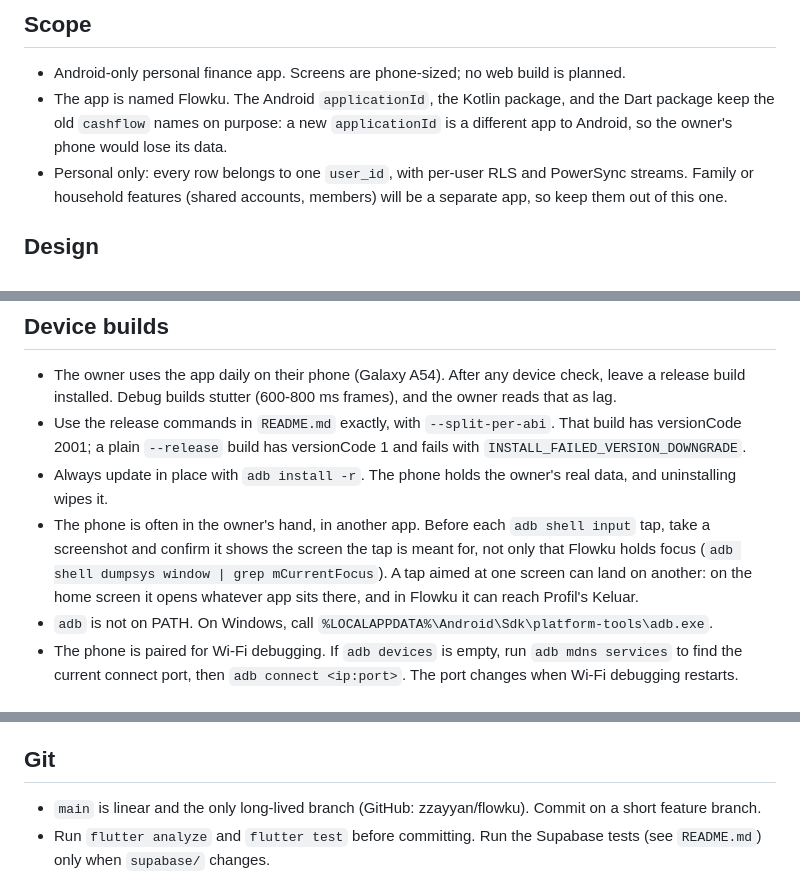
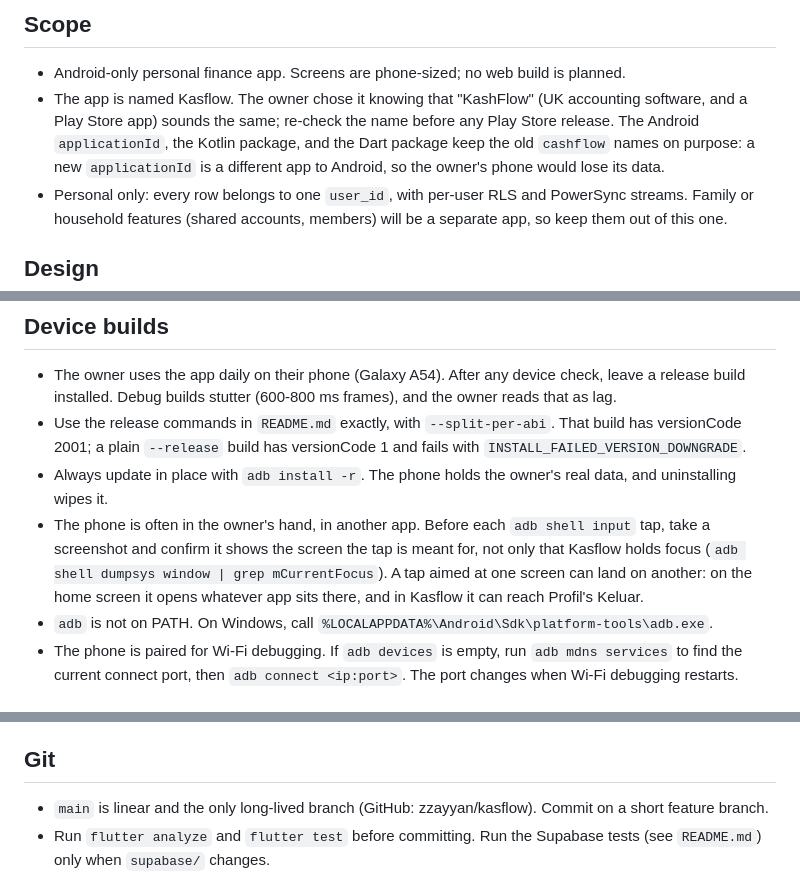
Before and after one commit to zzayyan/kasflow, a Markdown page: AGENTS.md, 3 parts joined by grey strips. Drawn GitHub-style.

```diff
--- a/AGENTS.md
+++ b/AGENTS.md
@@ -32,7 +32,7 @@ For a library or SDK question (Flutter, PowerSync, Supabase), look up current do
 ## Scope
 
 - Android-only personal finance app. Screens are phone-sized; no web build is planned.
-- The app is named Flowku. The Android `applicationId`, the Kotlin package, and the Dart package keep the old `cashflow` names on purpose: a new `applicationId` is a different app to Android, so the owner's phone would lose its data.
+- The app is named Kasflow. The owner chose it knowing that "KashFlow" (UK accounting software, and a Play Store app) sounds the same; re-check the name before any Play Store release. The Android `applicationId`, the Kotlin package, and the Dart package keep the old `cashflow` names on purpose: a new `applicationId` is a different app to Android, so the owner's phone would lose its data.
 - Personal only: every row belongs to one `user_id`, with per-user RLS and PowerSync streams. Family or household features (shared accounts, members) will be a separate app, so keep them out of this one.
 
 ## Design
@@ -51,7 +51,7 @@ For a library or SDK question (Flutter, PowerSync, Supabase), look up current do
 - The owner uses the app daily on their phone (Galaxy A54). After any device check, leave a release build installed. Debug builds stutter (600-800 ms frames), and the owner reads that as lag.
 - Use the release commands in `README.md` exactly, with `--split-per-abi`. That build has versionCode 2001; a plain `--release` build has versionCode 1 and fails with `INSTALL_FAILED_VERSION_DOWNGRADE`.
 - Always update in place with `adb install -r`. The phone holds the owner's real data, and uninstalling wipes it.
-- The phone is often in the owner's hand, in another app. Before each `adb shell input` tap, take a screenshot and confirm it shows the screen the tap is meant for, not only that Flowku holds focus (`adb shell dumpsys window | grep mCurrentFocus`). A tap aimed at one screen can land on another: on the home screen it opens whatever app sits there, and in Flowku it can reach Profil's Keluar.
+- The phone is often in the owner's hand, in another app. Before each `adb shell input` tap, take a screenshot and confirm it shows the screen the tap is meant for, not only that Kasflow holds focus (`adb shell dumpsys window | grep mCurrentFocus`). A tap aimed at one screen can land on another: on the home screen it opens whatever app sits there, and in Kasflow it can reach Profil's Keluar.
 - `adb` is not on PATH. On Windows, call `%LOCALAPPDATA%\Android\Sdk\platform-tools\adb.exe`.
 - The phone is paired for Wi-Fi debugging. If `adb devices` is empty, run `adb mdns services` to find the current connect port, then `adb connect <ip:port>`. The port changes when Wi-Fi debugging restarts.
 
@@ -62,7 +62,7 @@ For a library or SDK question (Flutter, PowerSync, Supabase), look up current do
 
 ## Git
 
-- `main` is linear and the only long-lived branch (GitHub: zzayyan/flowku). Commit on a short feature branch.
+- `main` is linear and the only long-lived branch (GitHub: zzayyan/kasflow). Commit on a short feature branch.
 - Run `flutter analyze` and `flutter test` before committing. Run the Supabase tests (see `README.md`) only when `supabase/` changes.
 - When the owner approves, fast-forward main (`git merge --ff-only <branch>`), `git push origin main`, then delete the branch.
 - Commits and PRs carry the owner as the only author. Write the message without AI co-author trailers or "Generated with" lines.
```
Also changed, not shown: PRODUCT.md (+1 -1 lines), README.md (+5 -5 lines), docs/readme/hero-dark.png, docs/readme/hero-light.png, 11 other files.
